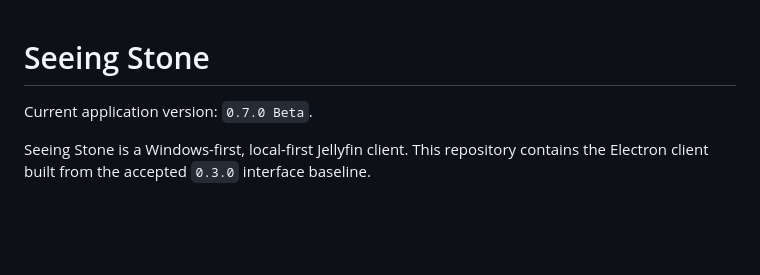
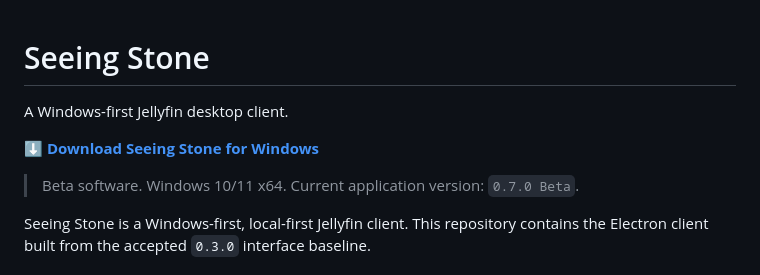
Before and after one commit to lostthoughts54/seeing-stone, a Markdown page: README.md, the part around the change. GitHub-like rendering; blank space fills up the shorter version.

```diff
--- a/README.md
+++ b/README.md
@@ -1,5 +1,10 @@
 # Seeing Stone
 
+A Windows-first Jellyfin desktop client.
+
+**[⬇ Download Seeing Stone for Windows](https://github.com/lostthoughts54/seeing-stone/releases/download/Seeing.Stone.beta.2.v.0.7.0/Seeing-Stone-Setup-0.7.0-x64.exe)**
+
+> Beta software. Windows 10/11 x64.
 Current application version: `0.7.0 Beta`.
 
 Seeing Stone is a Windows-first, local-first Jellyfin client. This repository
```
